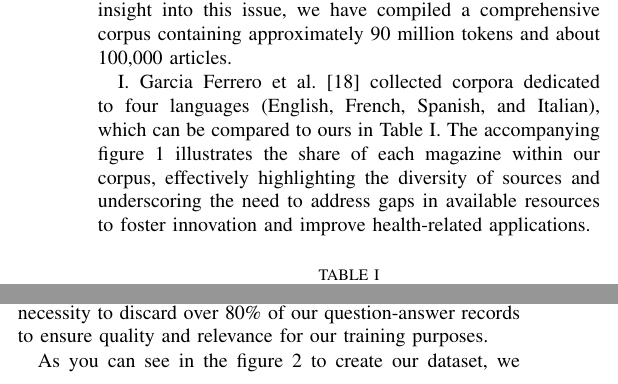
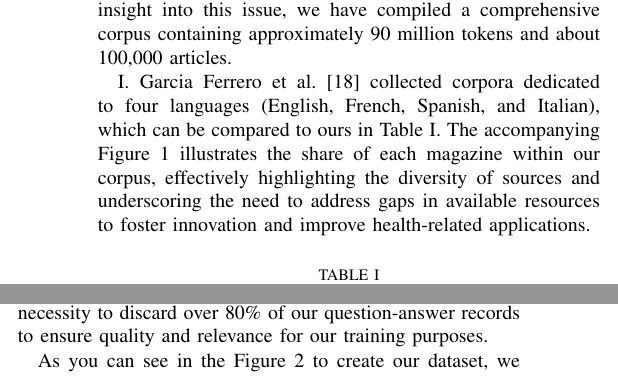
Before and after one commit to Mehrdadghassabi/Gaokerena-V, a LaTeX paper (doc/main.tex): two parts of the columns of page 3 of 7, joined at a grey line, cut so that both start at the same text. Compiled offline with pdfLaTeX; a missing font is replaced by an installed copy or a similar font; a LaTeX package or settings file that is missing is left out.

Commit message:
Add files via upload

```diff
--- a/doc/main.tex
+++ b/doc/main.tex
@@ -139,7 +139,7 @@
 
 	I. Garcia Ferrero et al.
 	\cite{b18}
-	collected corpora dedicated to four languages (English, French, Spanish, and Italian), which can be compared to ours in Table I. The accompanying figure \ref{fig1} illustrates the share of each magazine within our corpus, effectively highlighting the diversity of sources and underscoring the need to address gaps in available resources to foster innovation and improve health-related applications.
+	collected corpora dedicated to four languages (English, French, Spanish, and Italian), which can be compared to ours in Table I. The accompanying Figure \ref{fig1} illustrates the share of each magazine within our corpus, effectively highlighting the diversity of sources and underscoring the need to address gaps in available resources to foster innovation and improve health-related applications.
 
 	\begin{table}[ht]
 		\centering
@@ -204,7 +204,7 @@
 	\cite{b6}.
 	in their article on the Chat Doctor medical language model, where they extracted data from English medical forums. Notably, Yunxiang Li discarded about half of the question-answer pairs based on the length of the answers, as shorter responses are generally inadequate for training a model and can lead the model to learn to provide brief answers. However, we faced a greater challenge; Persian doctors tend to provide much shorter answers compared to their English counterparts, resulting in the necessity to discard over 80\% of our question-answer records to ensure quality and relevance for our training purposes.
 
-	As you can see in the figure
+	As you can see in the Figure
 	\ref{fig2}
 	to create our dataset, we utilized patient-doctor interactions from the drhast and niniban platforms for the training split. It is important to note that drhast does not provide all of its doctor-patient interaction records on its site; it only offers access to the last 2,000 records. Additionally, each record is linked to 100 related records, complicating the crawling process. To address this challenge, we treated their data as a graph and performed a breadth-first search, which took about two weeks to extract 120,000 records out of a total of 200,000. For the test set, we used the doctor-yab and isovisit sites, ensuring diversity by translating the K-QA question-answering dataset
 	\cite{b26}
```
Also changed, not shown: doc/main.pdf, doc/main.tex (4 more changed lines), 2 other files.
